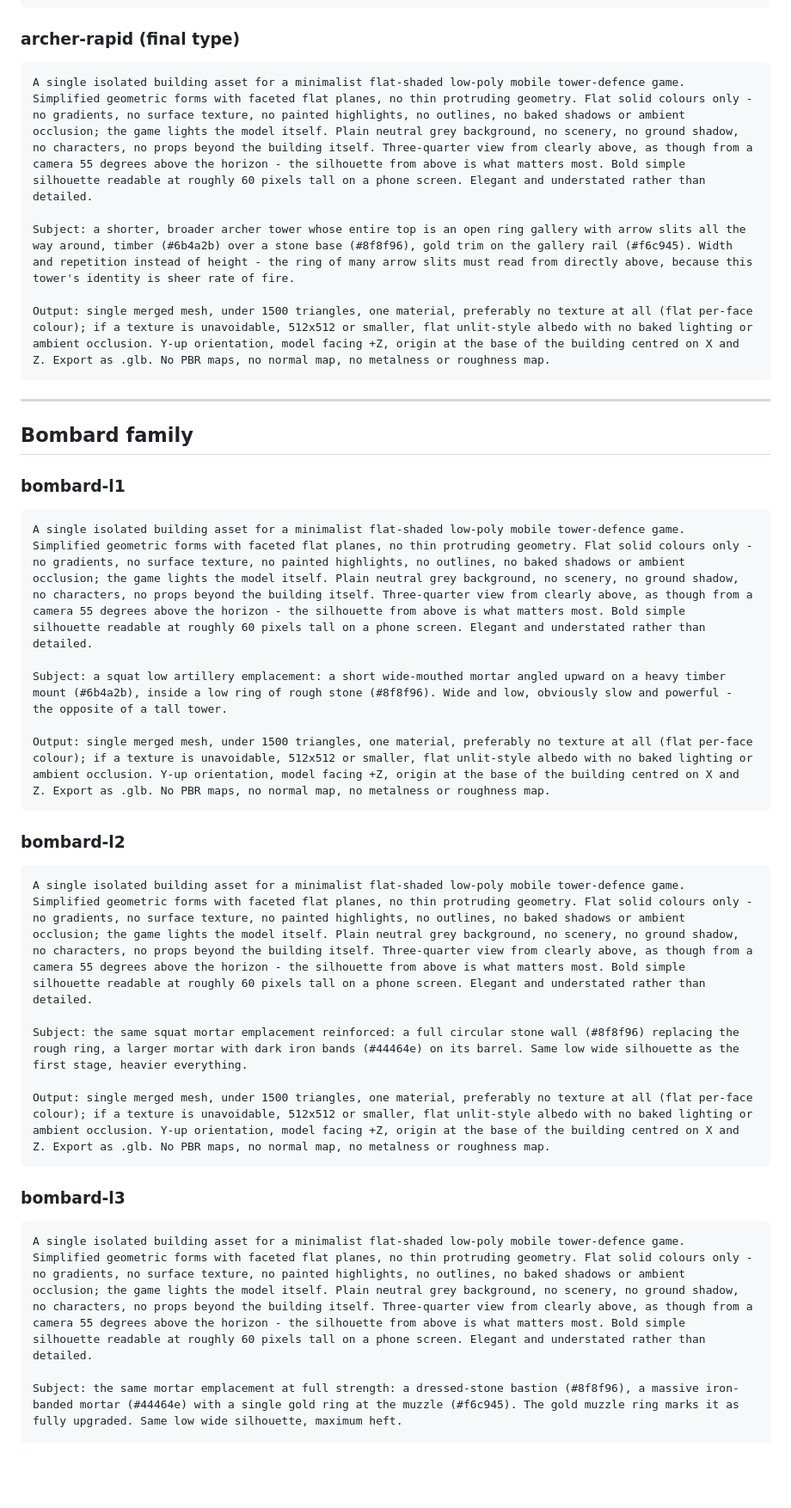
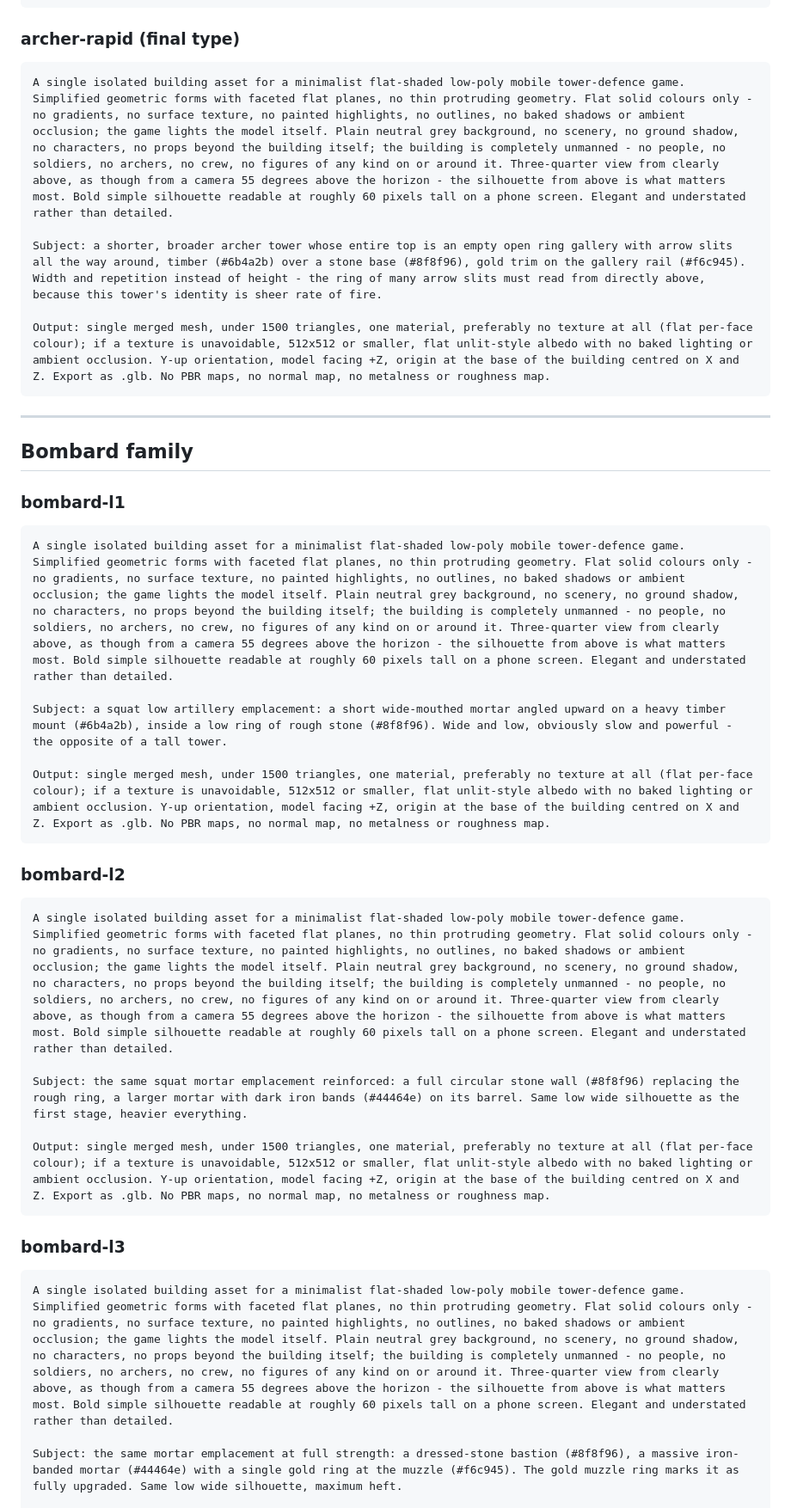
Before and after one commit to benju66/horseloard, a Markdown page: MESHY-PROMPTS.md, the part around one of its changes. Shown at 86% size. Drawn GitHub-style; blank space fills up the shorter version.

````diff
--- a/MESHY-PROMPTS.md
+++ b/MESHY-PROMPTS.md
@@ -59,9 +59,9 @@ Output: single merged mesh, under 1500 triangles, one material, preferably no te
 ### archer-rapid (final type)
 
 ```
-A single isolated building asset for a minimalist flat-shaded low-poly mobile tower-defence game. Simplified geometric forms with faceted flat planes, no thin protruding geometry. Flat solid colours only - no gradients, no surface texture, no painted highlights, no outlines, no baked shadows or ambient occlusion; the game lights the model itself. Plain neutral grey background, no scenery, no ground shadow, no characters, no props beyond the building itself. Three-quarter view from clearly above, as though from a camera 55 degrees above the horizon - the silhouette from above is what matters most. Bold simple silhouette readable at roughly 60 pixels tall on a phone screen. Elegant and understated rather than detailed.
+A single isolated building asset for a minimalist flat-shaded low-poly mobile tower-defence game. Simplified geometric forms with faceted flat planes, no thin protruding geometry. Flat solid colours only - no gradients, no surface texture, no painted highlights, no outlines, no baked shadows or ambient occlusion; the game lights the model itself. Plain neutral grey background, no scenery, no ground shadow, no characters, no props beyond the building itself; the building is completely unmanned - no people, no soldiers, no archers, no crew, no figures of any kind on or around it. Three-quarter view from clearly above, as though from a camera 55 degrees above the horizon - the silhouette from above is what matters most. Bold simple silhouette readable at roughly 60 pixels tall on a phone screen. Elegant and understated rather than detailed.
 
-Subject: a shorter, broader archer tower whose entire top is an open ring gallery with arrow slits all the way around, timber (#6b4a2b) over a stone base (#8f8f96), gold trim on the gallery rail (#f6c945). Width and repetition instead of height - the ring of many arrow slits must read from directly above, because this tower's identity is sheer rate of fire.
+Subject: a shorter, broader archer tower whose entire top is an empty open ring gallery with arrow slits all the way around, timber (#6b4a2b) over a stone base (#8f8f96), gold trim on the gallery rail (#f6c945). Width and repetition instead of height - the ring of many arrow slits must read from directly above, because this tower's identity is sheer rate of fire.
 
 Output: single merged mesh, under 1500 triangles, one material, preferably no texture at all (flat per-face colour); if a texture is unavoidable, 512x512 or smaller, flat unlit-style albedo with no baked lighting or ambient occlusion. Y-up orientation, model facing +Z, origin at the base of the building centred on X and Z. Export as .glb. No PBR maps, no normal map, no metalness or roughness map.
 ```
@@ -73,7 +73,7 @@ Output: single merged mesh, under 1500 triangles, one material, preferably no te
 ### bombard-l1
 
 ```
-A single isolated building asset for a minimalist flat-shaded low-poly mobile tower-defence game. Simplified geometric forms with faceted flat planes, no thin protruding geometry. Flat solid colours only - no gradients, no surface texture, no painted highlights, no outlines, no baked shadows or ambient occlusion; the game lights the model itself. Plain neutral grey background, no scenery, no ground shadow, no characters, no props beyond the building itself. Three-quarter view from clearly above, as though from a camera 55 degrees above the horizon - the silhouette from above is what matters most. Bold simple silhouette readable at roughly 60 pixels tall on a phone screen. Elegant and understated rather than detailed.
+A single isolated building asset for a minimalist flat-shaded low-poly mobile tower-defence game. Simplified geometric forms with faceted flat planes, no thin protruding geometry. Flat solid colours only - no gradients, no surface texture, no painted highlights, no outlines, no baked shadows or ambient occlusion; the game lights the model itself. Plain neutral grey background, no scenery, no ground shadow, no characters, no props beyond the building itself; the building is completely unmanned - no people, no soldiers, no archers, no crew, no figures of any kind on or around it. Three-quarter view from clearly above, as though from a camera 55 degrees above the horizon - the silhouette from above is what matters most. Bold simple silhouette readable at roughly 60 pixels tall on a phone screen. Elegant and understated rather than detailed.
 
 Subject: a squat low artillery emplacement: a short wide-mouthed mortar angled upward on a heavy timber mount (#6b4a2b), inside a low ring of rough stone (#8f8f96). Wide and low, obviously slow and powerful - the opposite of a tall tower.
 
@@ -83,7 +83,7 @@ Output: single merged mesh, under 1500 triangles, one material, preferably no te
 ### bombard-l2
 
 ```
-A single isolated building asset for a minimalist flat-shaded low-poly mobile tower-defence game. Simplified geometric forms with faceted flat planes, no thin protruding geometry. Flat solid colours only - no gradients, no surface texture, no painted highlights, no outlines, no baked shadows or ambient occlusion; the game lights the model itself. Plain neutral grey background, no scenery, no ground shadow, no characters, no props beyond the building itself. Three-quarter view from clearly above, as though from a camera 55 degrees above the horizon - the silhouette from above is what matters most. Bold simple silhouette readable at roughly 60 pixels tall on a phone screen. Elegant and understated rather than detailed.
+A single isolated building asset for a minimalist flat-shaded low-poly mobile tower-defence game. Simplified geometric forms with faceted flat planes, no thin protruding geometry. Flat solid colours only - no gradients, no surface texture, no painted highlights, no outlines, no baked shadows or ambient occlusion; the game lights the model itself. Plain neutral grey background, no scenery, no ground shadow, no characters, no props beyond the building itself; the building is completely unmanned - no people, no soldiers, no archers, no crew, no figures of any kind on or around it. Three-quarter view from clearly above, as though from a camera 55 degrees above the horizon - the silhouette from above is what matters most. Bold simple silhouette readable at roughly 60 pixels tall on a phone screen. Elegant and understated rather than detailed.
 
 Subject: the same squat mortar emplacement reinforced: a full circular stone wall (#8f8f96) replacing the rough ring, a larger mortar with dark iron bands (#44464e) on its barrel. Same low wide silhouette as the first stage, heavier everything.
 
@@ -93,7 +93,7 @@ Output: single merged mesh, under 1500 triangles, one material, preferably no te
 ### bombard-l3
 
 ```
-A single isolated building asset for a minimalist flat-shaded low-poly mobile tower-defence game. Simplified geometric forms with faceted flat planes, no thin protruding geometry. Flat solid colours only - no gradients, no surface texture, no painted highlights, no outlines, no baked shadows or ambient occlusion; the game lights the model itself. Plain neutral grey background, no scenery, no ground shadow, no characters, no props beyond the building itself. Three-quarter view from clearly above, as though from a camera 55 degrees above the horizon - the silhouette from above is what matters most. Bold simple silhouette readable at roughly 60 pixels tall on a phone screen. Elegant and understated rather than detailed.
+A single isolated building asset for a minimalist flat-shaded low-poly mobile tower-defence game. Simplified geometric forms with faceted flat planes, no thin protruding geometry. Flat solid colours only - no gradients, no surface texture, no painted highlights, no outlines, no baked shadows or ambient occlusion; the game lights the model itself. Plain neutral grey background, no scenery, no ground shadow, no characters, no props beyond the building itself; the building is completely unmanned - no people, no soldiers, no archers, no crew, no figures of any kind on or around it. Three-quarter view from clearly above, as though from a camera 55 degrees above the horizon - the silhouette from above is what matters most. Bold simple silhouette readable at roughly 60 pixels tall on a phone screen. Elegant and understated rather than detailed.
 
 Subject: the same mortar emplacement at full strength: a dressed-stone bastion (#8f8f96), a massive iron-banded mortar (#44464e) with a single gold ring at the muzzle (#f6c945). The gold muzzle ring marks it as fully upgraded. Same low wide silhouette, maximum heft.
 
````
Also changed, not shown: other parts of MESHY-PROMPTS.md (+23 -23 lines), ART-BRIEF.md (+8 -1 lines), GATE.md (+1 -1 lines).
